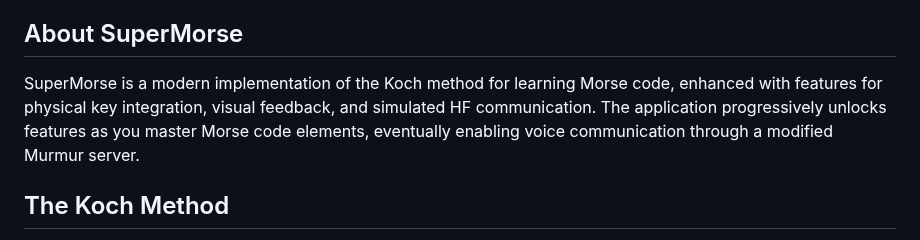
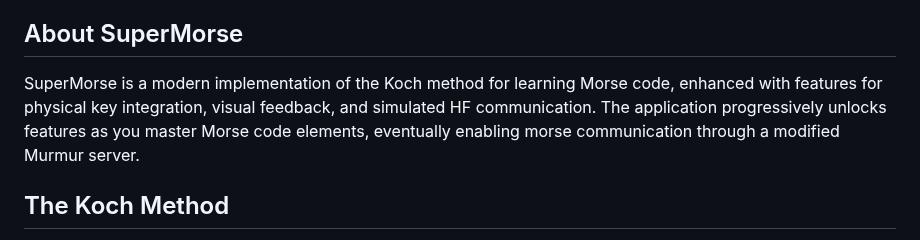
Before and after one commit to Supermagnum/supermorse-app, a Markdown page: README.md, the part around the change. Rendered like a GitHub page.

```diff
--- a/README.md
+++ b/README.md
@@ -4,7 +4,7 @@ A comprehensive Morse code tutor and HF communication application with Arduino i
 
 ## About SuperMorse
 
-SuperMorse is a modern implementation of the Koch method for learning Morse code, enhanced with features for physical key integration, visual feedback, and simulated HF communication. The application progressively unlocks features as you master Morse code elements, eventually enabling voice communication through a modified Murmur server.
+SuperMorse is a modern implementation of the Koch method for learning Morse code, enhanced with features for physical key integration, visual feedback, and simulated HF communication. The application progressively unlocks features as you master Morse code elements, eventually enabling morse communication through a modified Murmur server.
 
 ## The Koch Method
 
```
